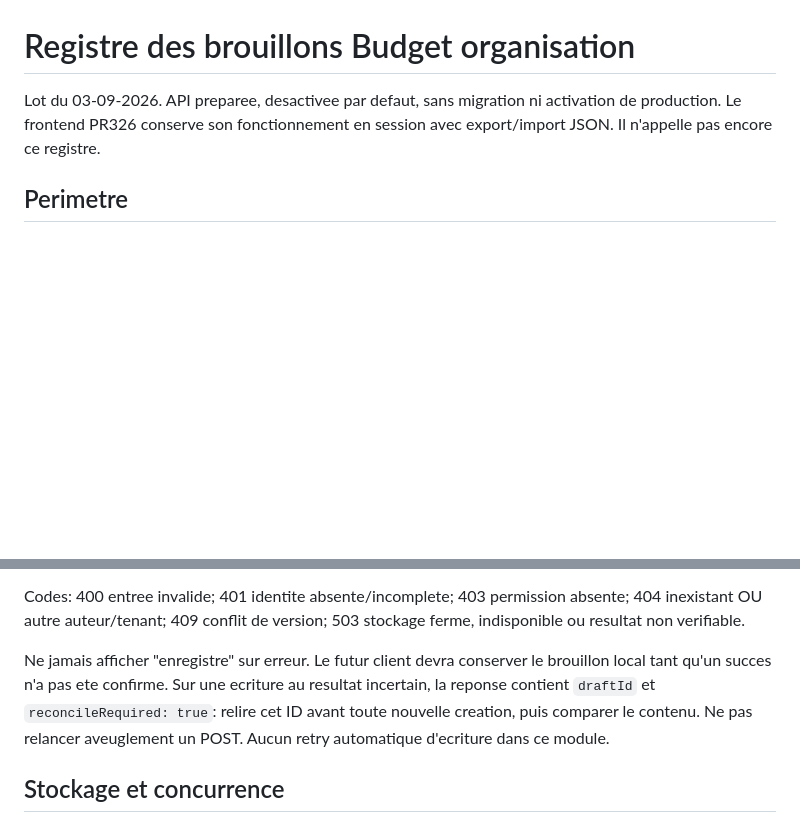
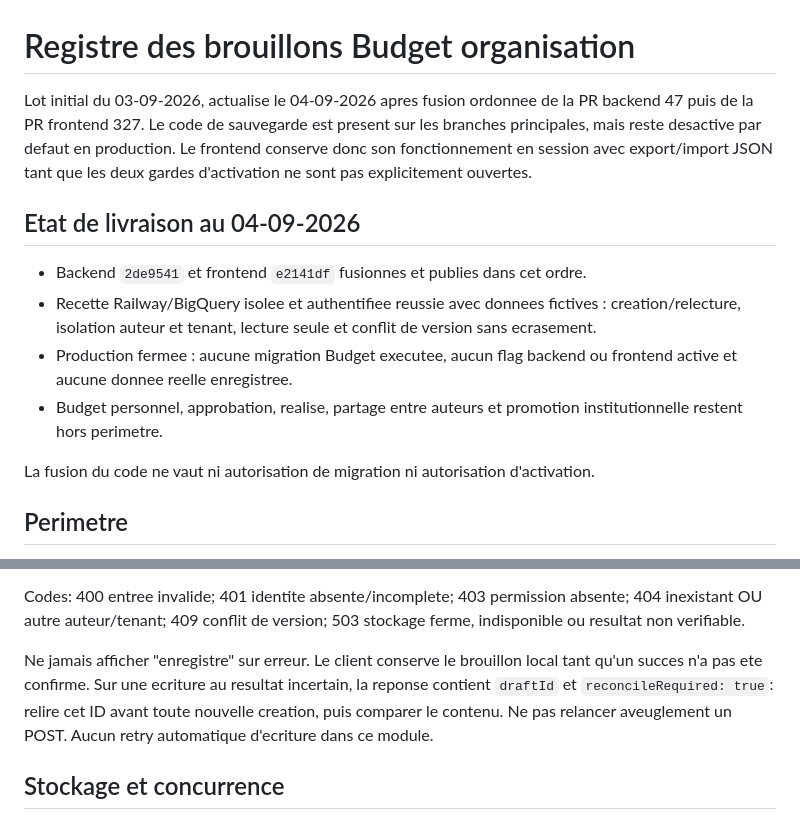
Before and after one commit to snchgroup-web/m3s-backend, a Markdown page: docs/FINANCE-BUDGET-DRAFTS.md, 2 parts joined by grey strips. Rendered like a GitHub page; blank space fills up the shorter version.

```diff
--- a/docs/FINANCE-BUDGET-DRAFTS.md
+++ b/docs/FINANCE-BUDGET-DRAFTS.md
@@ -1,7 +1,16 @@
 # Registre des brouillons Budget organisation
 
-Lot du 03-09-2026. API preparee, desactivee par defaut, sans migration ni activation de production.
-Le frontend PR326 conserve son fonctionnement en session avec export/import JSON. Il n'appelle pas encore ce registre.
+Lot initial du 03-09-2026, actualise le 04-09-2026 apres fusion ordonnee de la PR backend 47 puis de la PR frontend 327.
+Le code de sauvegarde est present sur les branches principales, mais reste desactive par defaut en production. Le frontend conserve donc son fonctionnement en session avec export/import JSON tant que les deux gardes d'activation ne sont pas explicitement ouvertes.
+
+## Etat de livraison au 04-09-2026
+
+- Backend `2de9541` et frontend `e2141df` fusionnes et publies dans cet ordre.
+- Recette Railway/BigQuery isolee et authentifiee reussie avec donnees fictives : creation/relecture, isolation auteur et tenant, lecture seule et conflit de version sans ecrasement.
+- Production fermee : aucune migration Budget executee, aucun flag backend ou frontend active et aucune donnee reelle enregistree.
+- Budget personnel, approbation, realise, partage entre auteurs et promotion institutionnelle restent hors perimetre.
+
+La fusion du code ne vaut ni autorisation de migration ni autorisation d'activation.
 
 ## Perimetre
 
@@ -31,7 +40,7 @@ Une ligne: `id`, `label`, `kind` (`operating`, `investment`, `financing`), `dire
 
 Codes: 400 entree invalide; 401 identite absente/incomplete; 403 permission absente; 404 inexistant OU autre auteur/tenant; 409 conflit de version; 503 stockage ferme, indisponible ou resultat non verifiable.
 
-Ne jamais afficher "enregistre" sur erreur. Le futur client devra conserver le brouillon local tant qu'un succes n'a pas ete confirme. Sur une ecriture au resultat incertain, la reponse contient `draftId` et `reconcileRequired: true`: relire cet ID avant toute nouvelle creation, puis comparer le contenu. Ne pas relancer aveuglement un POST. Aucun retry automatique d'ecriture dans ce module.
+Ne jamais afficher "enregistre" sur erreur. Le client conserve le brouillon local tant qu'un succes n'a pas ete confirme. Sur une ecriture au resultat incertain, la reponse contient `draftId` et `reconcileRequired: true`: relire cet ID avant toute nouvelle creation, puis comparer le contenu. Ne pas relancer aveuglement un POST. Aucun retry automatique d'ecriture dans ce module.
 
 ## Stockage et concurrence
 
```
Also changed, not shown: other parts of docs/FINANCE-BUDGET-DRAFTS.md (+30 -0 lines).
